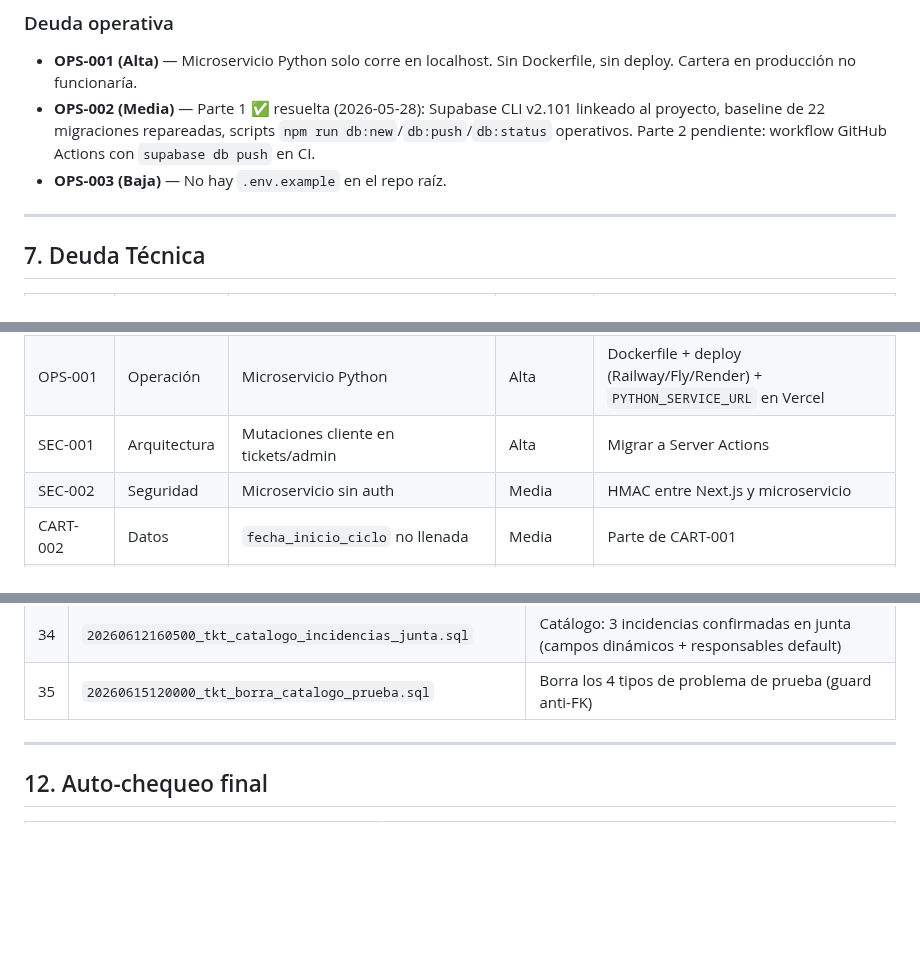
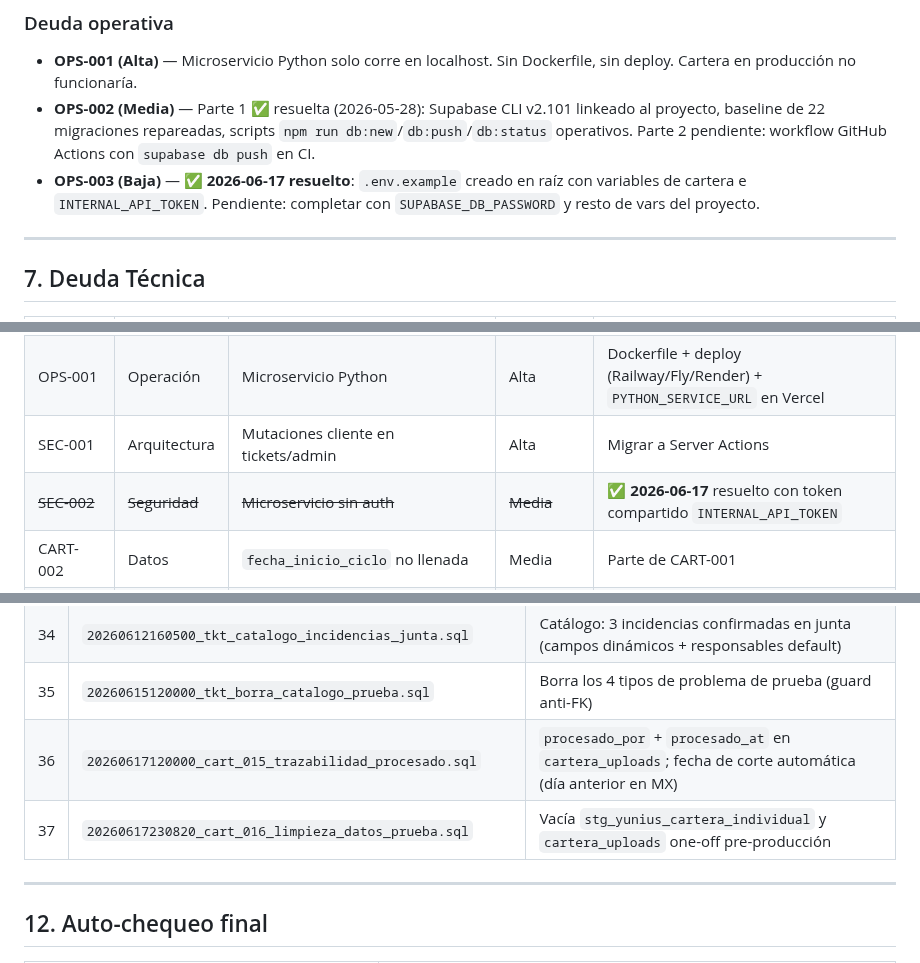
Before and after one commit to uzzielvz/mesa-tickets, a Markdown page: RESEARCH-CONSOLIDADO.md, 3 parts joined by grey strips. GitHub-like rendering; blank space fills up the shorter version.

```diff
--- a/RESEARCH-CONSOLIDADO.md
+++ b/RESEARCH-CONSOLIDADO.md
@@ -712,7 +717,7 @@ Diferidos a la fase de export (CART-006), **no** al ETL de ingesta:
 
 - **OPS-001 (Alta)** — Microservicio Python solo corre en localhost. Sin Dockerfile, sin deploy. Cartera en producción no funcionaría.
 - **OPS-002 (Media)** — Parte 1 ✅ resuelta (2026-05-28): Supabase CLI v2.101 linkeado al proyecto, baseline de 22 migraciones repareadas, scripts `npm run db:new`/`db:push`/`db:status` operativos. Parte 2 pendiente: workflow GitHub Actions con `supabase db push` en CI.
-- **OPS-003 (Baja)** — No hay `.env.example` en el repo raíz.
+- **OPS-003 (Baja)** — ✅ **2026-06-17 resuelto**: `.env.example` creado en raíz con variables de cartera e `INTERNAL_API_TOKEN`. Pendiente: completar con `SUPABASE_DB_PASSWORD` y resto de vars del proyecto.
 
 ---
 
@@ -727,7 +732,7 @@ Diferidos a la fase de export (CART-006), **no** al ETL de ingesta:
 | RLS-005 | Seguridad | Storage `ticket-attachments` | Alta | Migración con políticas versionadas |
 | OPS-001 | Operación | Microservicio Python | Alta | Dockerfile + deploy (Railway/Fly/Render) + `PYTHON_SERVICE_URL` en Vercel |
 | SEC-001 | Arquitectura | Mutaciones cliente en tickets/admin | Alta | Migrar a Server Actions |
-| SEC-002 | Seguridad | Microservicio sin auth | Media | HMAC entre Next.js y microservicio |
+| ~~SEC-002~~ | ~~Seguridad~~ | ~~Microservicio sin auth~~ | ~~Media~~ | ✅ **2026-06-17** resuelto con token compartido `INTERNAL_API_TOKEN` |
 | CART-002 | Datos | `fecha_inicio_ciclo` no llenada | Media | Parte de CART-001 |
 | CART-005 | Datos | `fecha_corte` no validada vs Excel | Baja | Validación al procesar |
 | RLS-002 | Seguridad | `profiles_select` open | Media | Vista pública o restringir |
@@ -859,6 +864,8 @@ Diferidos a la fase de export (CART-006), **no** al ETL de ingesta:
 | 33 | `20260612160000_alta_empleados_presets.sql` | Áreas + presets de login de 73 empleados |
 | 34 | `20260612160500_tkt_catalogo_incidencias_junta.sql` | Catálogo: 3 incidencias confirmadas en junta (campos dinámicos + responsables default) |
 | 35 | `20260615120000_tkt_borra_catalogo_prueba.sql` | Borra los 4 tipos de problema de prueba (guard anti-FK) |
+| 36 | `20260617120000_cart_015_trazabilidad_procesado.sql` | `procesado_por` + `procesado_at` en `cartera_uploads`; fecha de corte automática (día anterior en MX) |
+| 37 | `20260617230820_cart_016_limpieza_datos_prueba.sql` | Vacía `stg_yunius_cartera_individual` y `cartera_uploads` one-off pre-producción |
 
 ---
 
```
Also changed, not shown: other parts of RESEARCH-CONSOLIDADO.md (+13 -8 lines), PLAN.md (+8 -2 lines).
